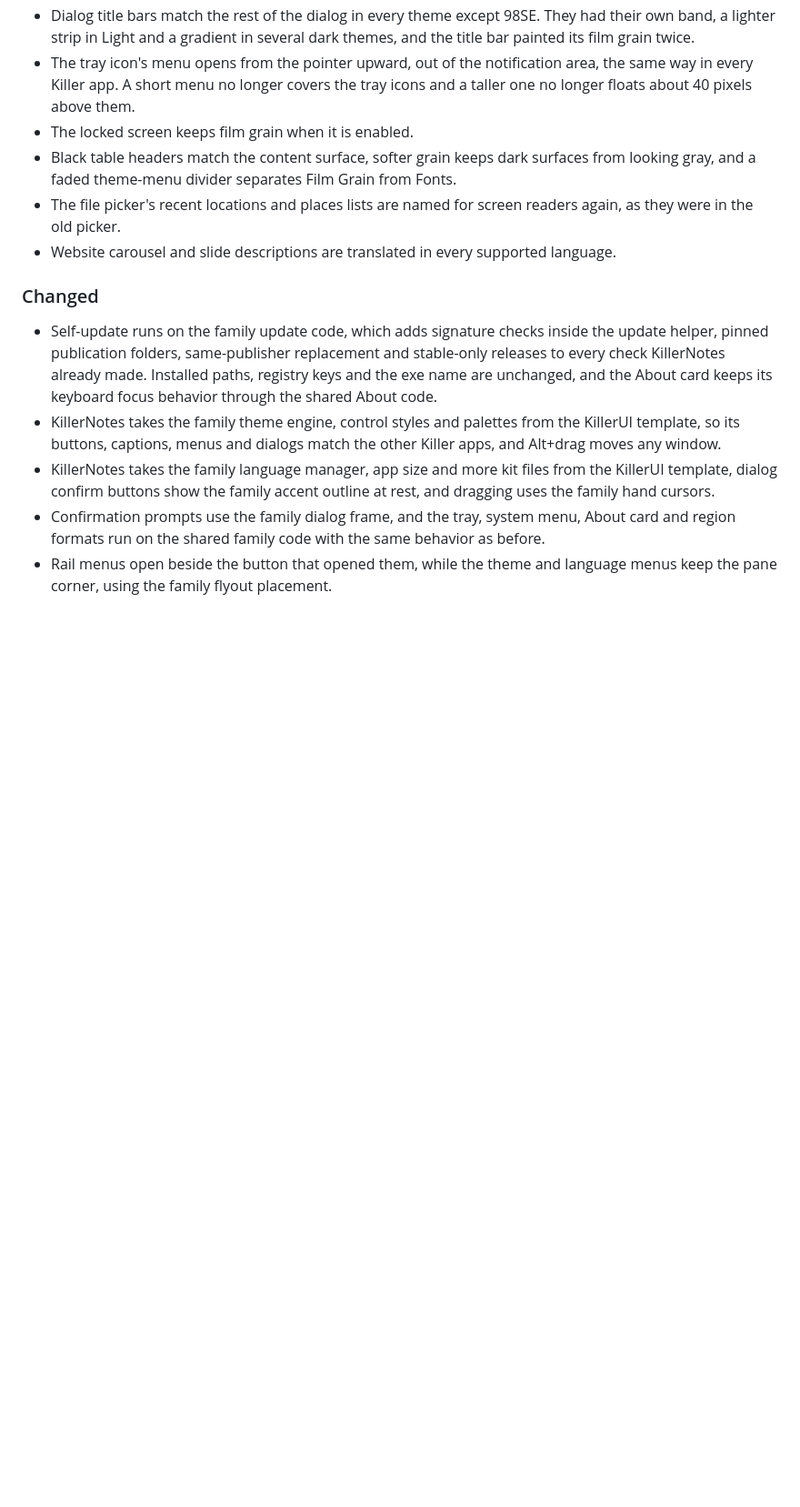
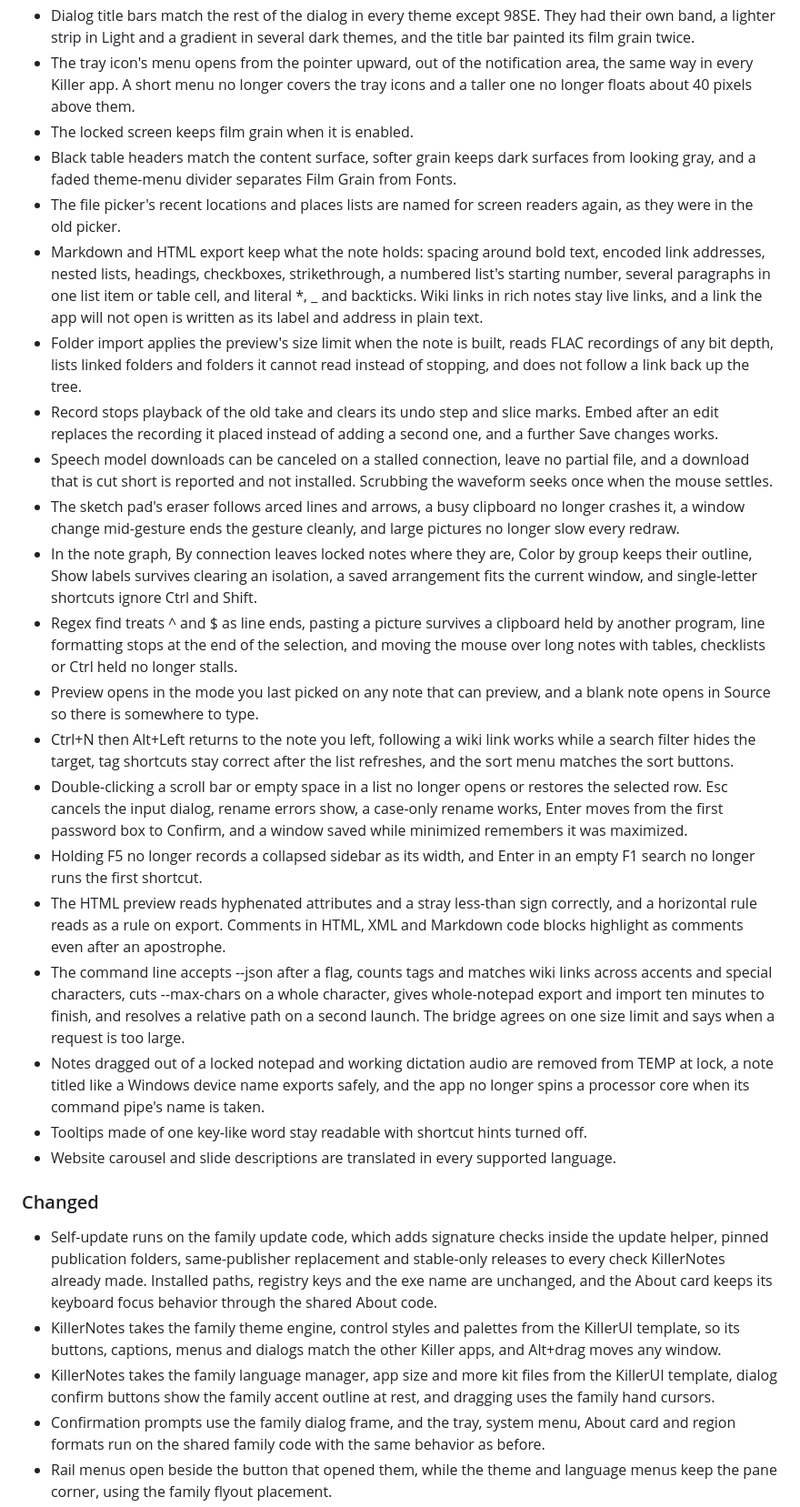
Before and after one commit to SteveTheKiller/KillerNotes, a Markdown page: CHANGELOG.md, the part around one of its changes. Shown at 91% size. Drawn GitHub-style; blank space fills up the shorter version.

Commit message:
v1.6.1: Changelog covers the whole-app repairs

```diff
--- a/CHANGELOG.md
+++ b/CHANGELOG.md
@@ -30,6 +42,21 @@ Format follows [Keep a Changelog](https://keepachangelog.com/en/1.1.0/) and this
 - The locked screen keeps film grain when it is enabled.
 - Black table headers match the content surface, softer grain keeps dark surfaces from looking gray, and a faded theme-menu divider separates Film Grain from Fonts.
 - The file picker's recent locations and places lists are named for screen readers again, as they were in the old picker.
+- Markdown and HTML export keep what the note holds: spacing around bold text, encoded link addresses, nested lists, headings, checkboxes, strikethrough, a numbered list's starting number, several paragraphs in one list item or table cell, and literal *, _ and backticks. Wiki links in rich notes stay live links, and a link the app will not open is written as its label and address in plain text.
+- Folder import applies the preview's size limit when the note is built, reads FLAC recordings of any bit depth, lists linked folders and folders it cannot read instead of stopping, and does not follow a link back up the tree.
+- Record stops playback of the old take and clears its undo step and slice marks. Embed after an edit replaces the recording it placed instead of adding a second one, and a further Save changes works.
+- Speech model downloads can be canceled on a stalled connection, leave no partial file, and a download that is cut short is reported and not installed. Scrubbing the waveform seeks once when the mouse settles.
+- The sketch pad's eraser follows arced lines and arrows, a busy clipboard no longer crashes it, a window change mid-gesture ends the gesture cleanly, and large pictures no longer slow every redraw.
+- In the note graph, By connection leaves locked notes where they are, Color by group keeps their outline, Show labels survives clearing an isolation, a saved arrangement fits the current window, and single-letter shortcuts ignore Ctrl and Shift.
+- Regex find treats ^ and $ as line ends, pasting a picture survives a clipboard held by another program, line formatting stops at the end of the selection, and moving the mouse over long notes with tables, checklists or Ctrl held no longer stalls.
+- Preview opens in the mode you last picked on any note that can preview, and a blank note opens in Source so there is somewhere to type.
+- Ctrl+N then Alt+Left returns to the note you left, following a wiki link works while a search filter hides the target, tag shortcuts stay correct after the list refreshes, and the sort menu matches the sort buttons.
+- Double-clicking a scroll bar or empty space in a list no longer opens or restores the selected row. Esc cancels the input dialog, rename errors show, a case-only rename works, Enter moves from the first password box to Confirm, and a window saved while minimized remembers it was maximized.
+- Holding F5 no longer records a collapsed sidebar as its width, and Enter in an empty F1 search no longer runs the first shortcut.
+- The HTML preview reads hyphenated attributes and a stray less-than sign correctly, and a horizontal rule reads as a rule on export. Comments in HTML, XML and Markdown code blocks highlight as comments even after an apostrophe.
+- The command line accepts --json after a flag, counts tags and matches wiki links across accents and special characters, cuts --max-chars on a whole character, gives whole-notepad export and import ten minutes to finish, and resolves a relative path on a second launch. The bridge agrees on one size limit and says when a request is too large.
+- Notes dragged out of a locked notepad and working dictation audio are removed from TEMP at lock, a note titled like a Windows device name exports safely, and the app no longer spins a processor core when its command pipe's name is taken.
+- Tooltips made of one key-like word stay readable with shortcut hints turned off.
 - Website carousel and slide descriptions are translated in every supported language.
 
 ### Changed
```
Also changed, not shown: other parts of CHANGELOG.md (+12 -0 lines).
